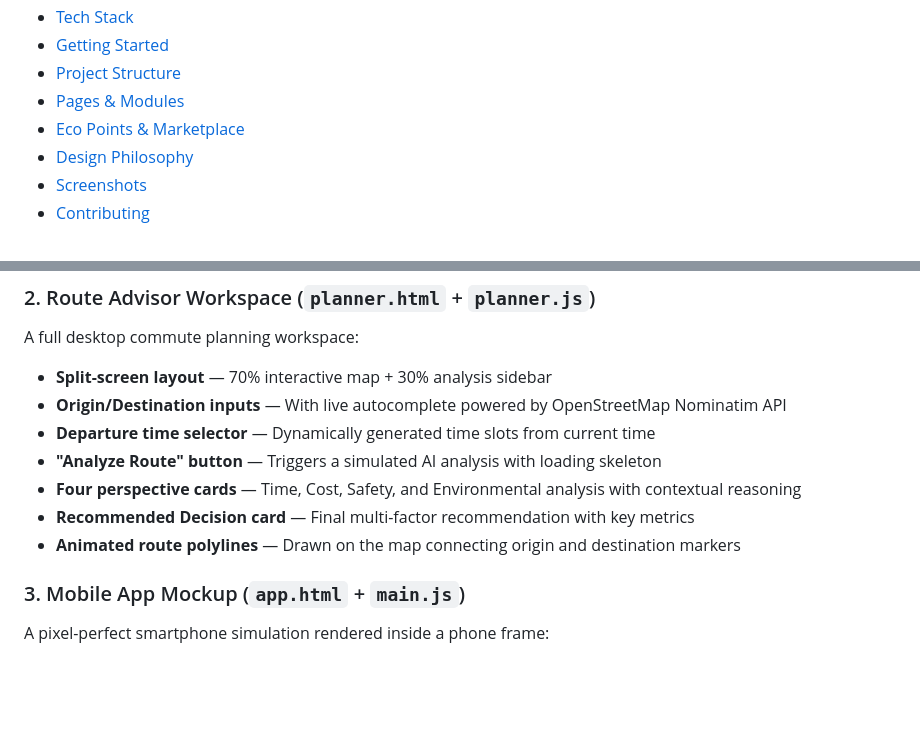
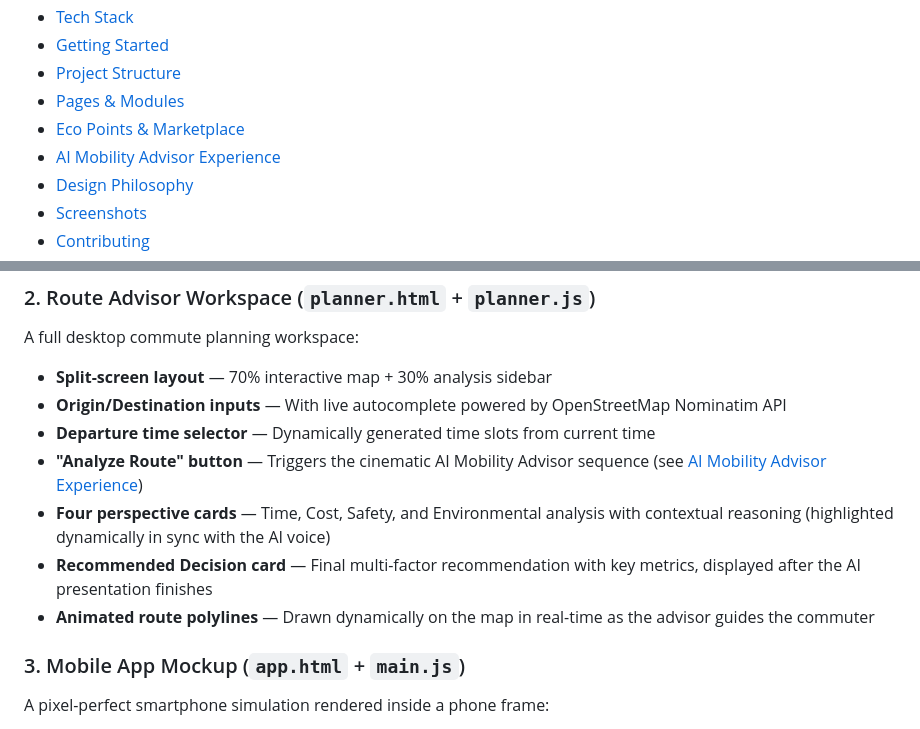
Before and after one commit to abhinavshankar17/Nomad, a Markdown page: README.md, 2 parts joined by grey strips. GitHub-like rendering; blank space fills up the shorter version.

```diff
--- a/README.md
+++ b/README.md
@@ -24,6 +24,7 @@
 - [Project Structure](#-project-structure)
 - [Pages & Modules](#-pages--modules)
 - [Eco Points & Marketplace](#-eco-points--marketplace)
+- [AI Mobility Advisor Experience](#-ai-mobility-advisor-experience)
 - [Design Philosophy](#-design-philosophy)
 - [Screenshots](#-screenshots)
 - [Contributing](#-contributing)
@@ -203,10 +210,10 @@ A full desktop commute planning workspace:
 - **Split-screen layout** — 70% interactive map + 30% analysis sidebar
 - **Origin/Destination inputs** — With live autocomplete powered by OpenStreetMap Nominatim API
 - **Departure time selector** — Dynamically generated time slots from current time
-- **"Analyze Route" button** — Triggers a simulated AI analysis with loading skeleton
-- **Four perspective cards** — Time, Cost, Safety, and Environmental analysis with contextual reasoning
-- **Recommended Decision card** — Final multi-factor recommendation with key metrics
-- **Animated route polylines** — Drawn on the map connecting origin and destination markers
+- **"Analyze Route" button** — Triggers the cinematic AI Mobility Advisor sequence (see [AI Mobility Advisor Experience](#-ai-mobility-advisor-experience))
+- **Four perspective cards** — Time, Cost, Safety, and Environmental analysis with contextual reasoning (highlighted dynamically in sync with the AI voice)
+- **Recommended Decision card** — Final multi-factor recommendation with key metrics, displayed after the AI presentation finishes
+- **Animated route polylines** — Drawn dynamically on the map in real-time as the advisor guides the commuter
 
 ### 3. Mobile App Mockup (`app.html` + `main.js`)
 
```
Also changed, not shown: other parts of README.md (+79 -0 lines).
